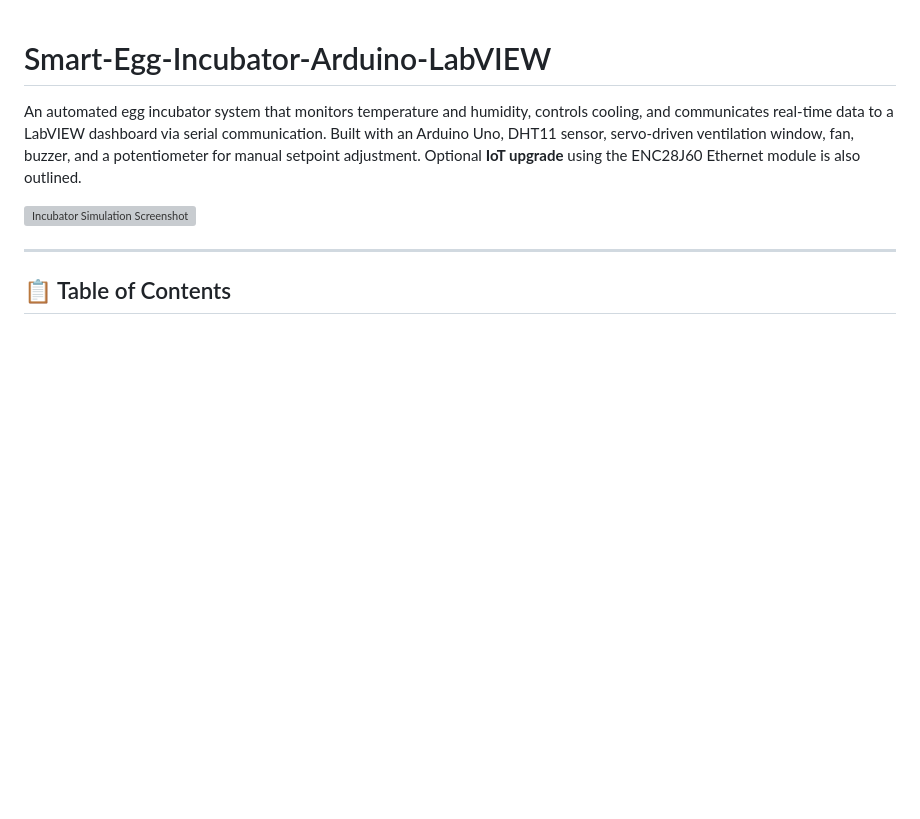
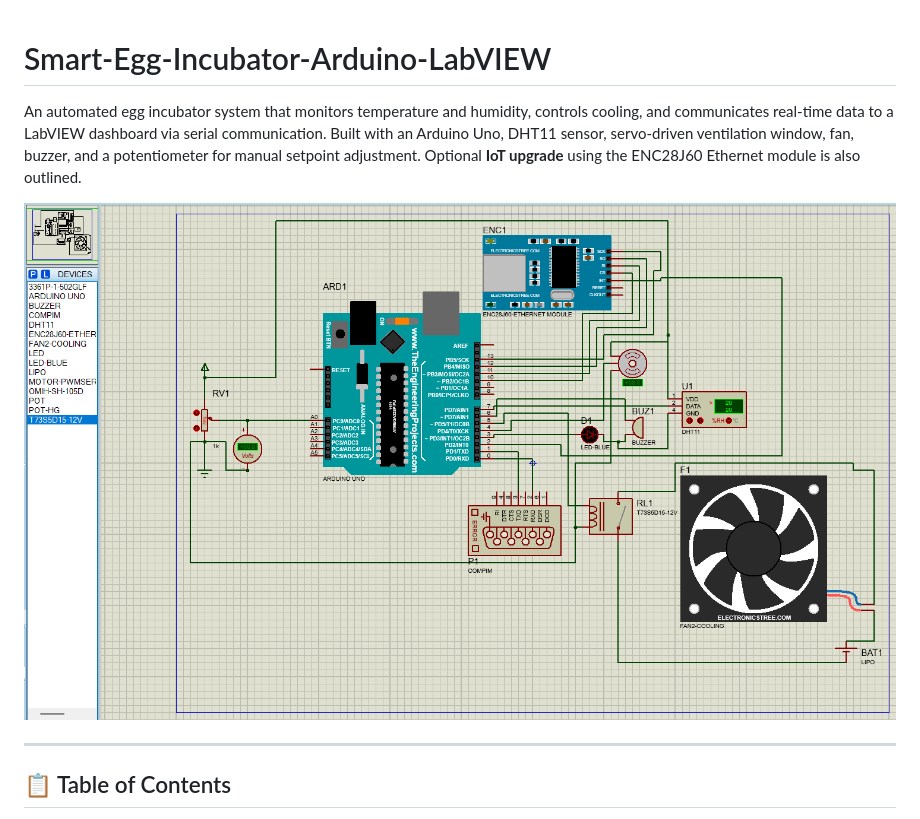
Before and after one commit to DarkCom-lab/Smart-Egg-Incubator-Arduino-LabVIEW, a Markdown page: README.md, the part around the change. GitHub-like rendering; blank space fills up the shorter version; grey boxes are pictures that could not be loaded.

Commit message:
Update screenshot path in README.md

```diff
--- a/README.md
+++ b/README.md
@@ -2,7 +2,7 @@
 
 An automated egg incubator system that monitors temperature and humidity, controls cooling, and communicates real-time data to a LabVIEW dashboard via serial communication. Built with an Arduino Uno, DHT11 sensor, servo‑driven ventilation window, fan, buzzer, and a potentiometer for manual setpoint adjustment. Optional **IoT upgrade** using the ENC28J60 Ethernet module is also outlined.
 
-![Incubator Simulation Screenshot](path_to_screenshot_image) <!-- replace with actual screenshot if available -->
+![Incubator Simulation Screenshot](future_enhancement.png) <!-- replace with actual screenshot if available -->
 
 ---
 
```
